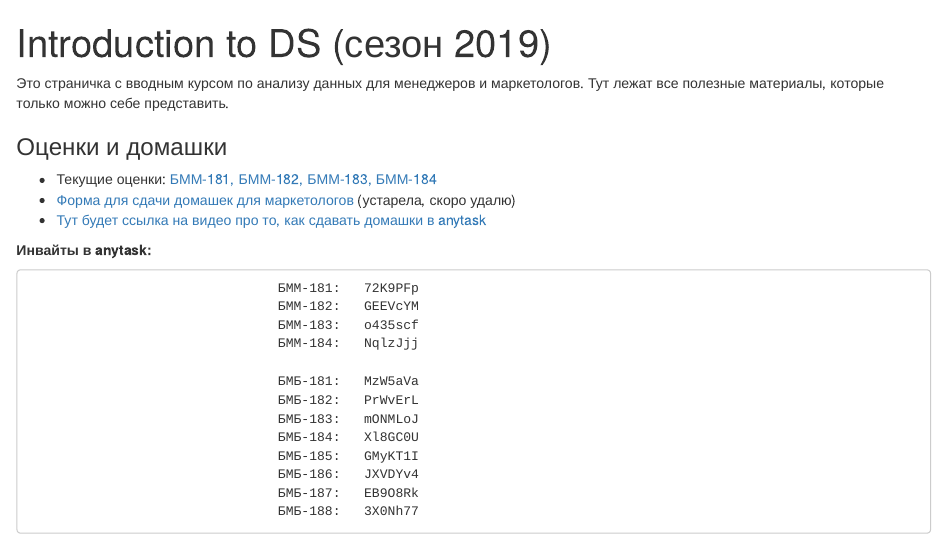
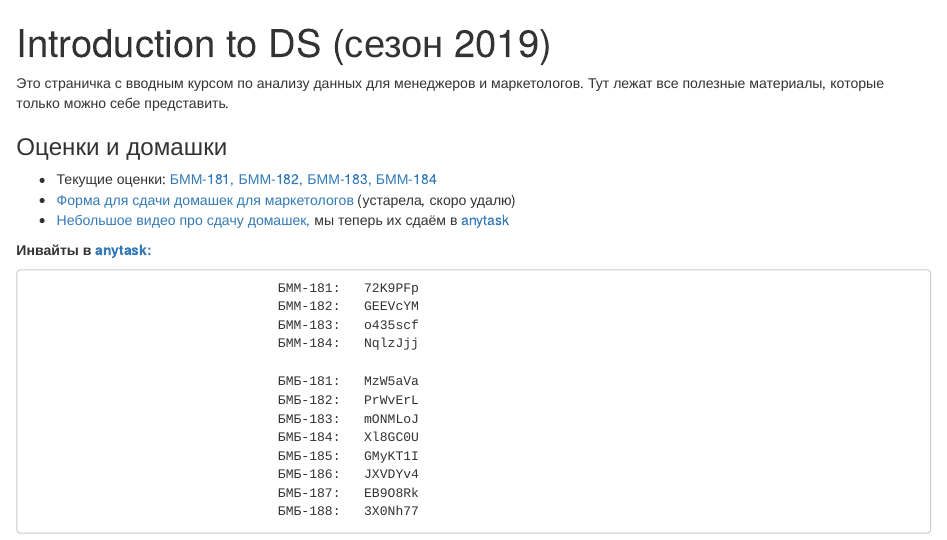
Before and after one commit to star-yar/HSE_Data_Culture, an R Markdown document (docs/index.rmd): the page in a window 1100 px wide, from its top. Rendered offline with R 4.5, knitr and Pandoc, with nearby package versions.

Commit message:
add anytask

````diff
--- a/docs/index.rmd
+++ b/docs/index.rmd
@@ -11,9 +11,9 @@ lang: ru-RU
 
 * Текущие оценки: [БММ-181,](https://docs.google.com/spreadsheets/d/e/2PACX-1vQzPkU-SVOzDX_LB-l0zlW_1u2XkWvrkUoub-UXNCL8sJexXU51kiHNSjH71Hm_rfmAXS86l0KlDfna/pubhtml?gid=144425580&single=true) [БММ-182,](https://docs.google.com/spreadsheets/d/e/2PACX-1vQzPkU-SVOzDX_LB-l0zlW_1u2XkWvrkUoub-UXNCL8sJexXU51kiHNSjH71Hm_rfmAXS86l0KlDfna/pubhtml?gid=5661136&single=true) [БММ-183,](https://docs.google.com/spreadsheets/d/e/2PACX-1vQzPkU-SVOzDX_LB-l0zlW_1u2XkWvrkUoub-UXNCL8sJexXU51kiHNSjH71Hm_rfmAXS86l0KlDfna/pubhtml?gid=218128335&single=true) [БММ-184](https://docs.google.com/spreadsheets/d/e/2PACX-1vQzPkU-SVOzDX_LB-l0zlW_1u2XkWvrkUoub-UXNCL8sJexXU51kiHNSjH71Hm_rfmAXS86l0KlDfna/pubhtml?gid=1636765882&single=true)
 * [Форма для сдачи домашек для маркетологов](https://docs.google.com/forms/d/e/1FAIpQLSc4AFU8i8C6ZFHQhYXUIUTBv9cWjU-sOJPsDspLwJU1L-KDFw/viewform) (устарела, скоро удалю)
-* [Тут будет ссылка на видео про то, как сдавать домашки в anytask]( )
+* [Небольшое видео про сдачу домашек,](https://yadi.sk/i/rVb_Nd7g8AmNog) мы теперь их сдаём в [anytask](anytask.org)
 
-__Инвайты в anytask:__
+__Инвайты в [anytask:](anytask.org)__
 
 ```
                                 БММ-181:   72K9PFp
````
Also changed, not shown: 1 other file.
